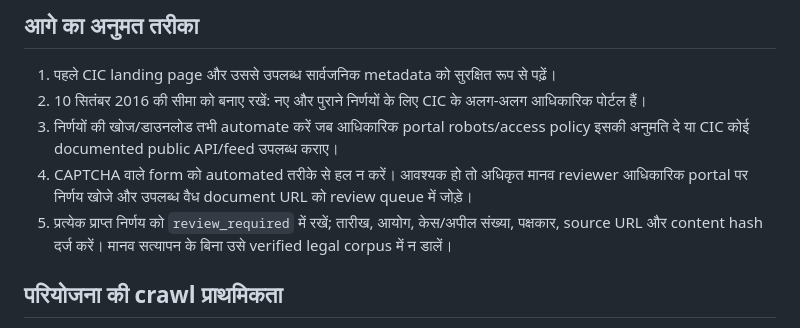
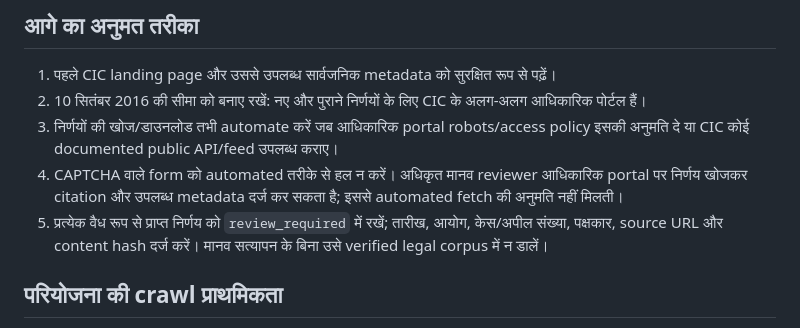
Before and after one commit to govindaala/rti_backend, a Markdown page: docs/CIC_SOURCE_ACCESS.md, the part around the change. Drawn GitHub-style.

Commit message:
Clarify human review without portal access bypass

```diff
--- a/docs/CIC_SOURCE_ACCESS.md
+++ b/docs/CIC_SOURCE_ACCESS.md
@@ -19,8 +19,8 @@
 1. पहले CIC landing page और उससे उपलब्ध सार्वजनिक metadata को सुरक्षित रूप से पढ़ें।
 2. 10 सितंबर 2016 की सीमा को बनाए रखें: नए और पुराने निर्णयों के लिए CIC के अलग-अलग आधिकारिक पोर्टल हैं।
 3. निर्णयों की खोज/डाउनलोड तभी automate करें जब आधिकारिक portal robots/access policy इसकी अनुमति दे या CIC कोई documented public API/feed उपलब्ध कराए।
-4. CAPTCHA वाले form को automated तरीके से हल न करें। आवश्यक हो तो अधिकृत मानव reviewer आधिकारिक portal पर निर्णय खोजे और उपलब्ध वैध document URL को review queue में जोड़े।
-5. प्रत्येक प्राप्त निर्णय को `review_required` में रखें; तारीख, आयोग, केस/अपील संख्या, पक्षकार, source URL और content hash दर्ज करें। मानव सत्यापन के बिना उसे verified legal corpus में न डालें।
+4. CAPTCHA वाले form को automated तरीके से हल न करें। अधिकृत मानव reviewer आधिकारिक portal पर निर्णय खोजकर citation और उपलब्ध metadata दर्ज कर सकता है; इससे automated fetch की अनुमति नहीं मिलती।
+5. प्रत्येक वैध रूप से प्राप्त निर्णय को `review_required` में रखें; तारीख, आयोग, केस/अपील संख्या, पक्षकार, source URL और content hash दर्ज करें। मानव सत्यापन के बिना उसे verified legal corpus में न डालें।
 
 ## परियोजना की crawl प्राथमिकता
 
```
